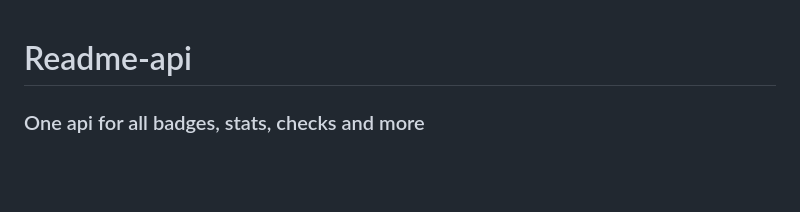
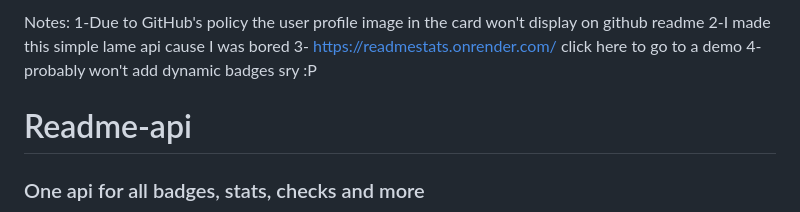
Before and after one commit to Arrrax1/readme-api, a Markdown page: README.md, the part around the change. Rendered like a GitHub page; blank space fills up the shorter version.

```diff
--- a/README.md
+++ b/README.md
@@ -1,3 +1,9 @@
+Notes:
+1-Due to GitHub's policy the user profile image in the card won't display on github readme
+2-I made this simple lame api cause I was bored
+3- https://readmestats.onrender.com/ click here to go to a demo
+4- probably won't add dynamic badges sry :P
+
 # Readme-api
 ### One api for all badges, stats, checks and more
 
```
